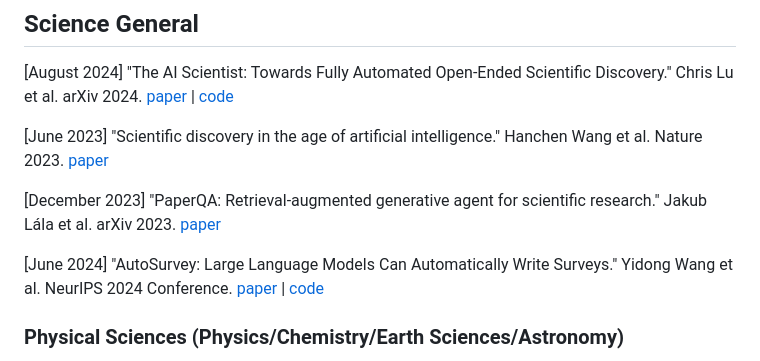
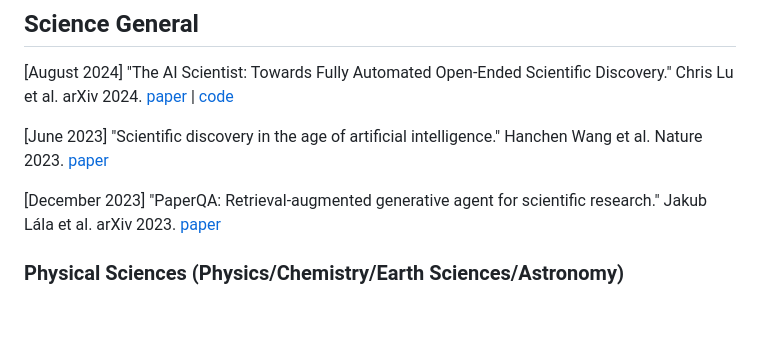
Before and after one commit to zoedsy/awesome-science-agents, a Markdown page: README.md, the part around the change. GitHub-like rendering; blank space fills up the shorter version.

Commit message:
Revert "add Autosurvey"

```diff
--- a/README.md
+++ b/README.md
@@ -10,8 +10,6 @@ We’re continually improving and expanding this collection. If you find relevan
 [June 2023] "Scientific discovery in the age of artificial intelligence." Hanchen Wang et al. Nature 2023. [paper](https://www.nature.com/articles/s41586-023-06221-2)
 
 [December 2023] "PaperQA: Retrieval-augmented generative agent for scientific research." Jakub Lála et al. arXiv 2023. [paper](https://arxiv.org/abs/2312.07559)
-
-[June 2024] "AutoSurvey: Large Language Models Can Automatically Write Surveys." Yidong Wang et al. NeurIPS 2024 Conference. [paper](https://openreview.net/forum?id=FExX8pMrdT&noteId=Fq55w4HQeh) | [code](https://github.com/AutoSurveys/AutoSurvey)
 
 ### Physical Sciences (Physics/Chemistry/Earth Sciences/Astronomy)
 
```
